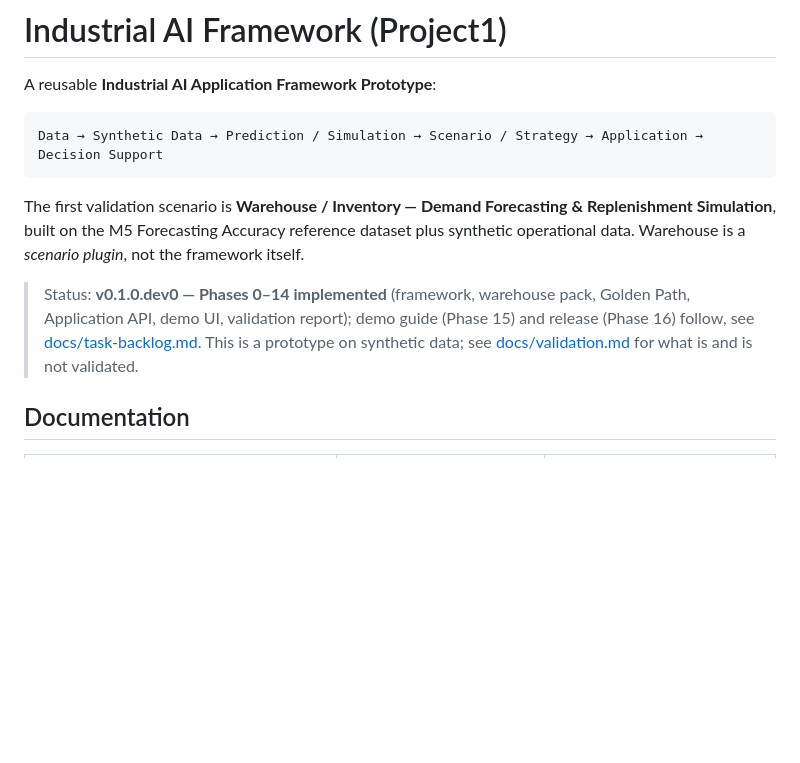
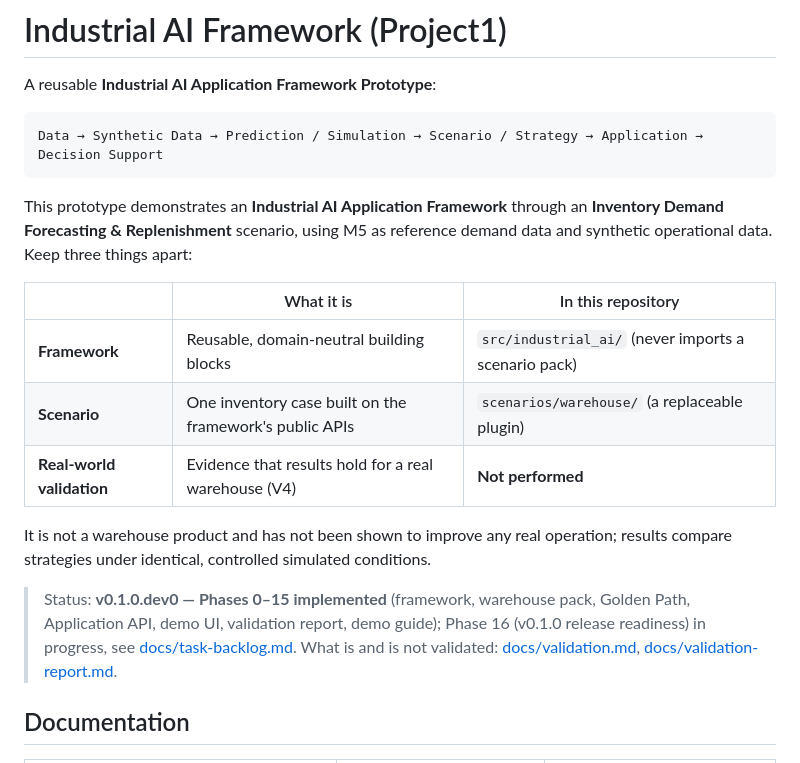
Before and after one commit to WZcit223/Project1, a Markdown page: README.md, the part around the change. Rendered like a GitHub page; blank space fills up the shorter version.

Commit message:
docs(readme): separate framework, scenario and real-world validation
The README intro called the warehouse case "the first validation
scenario", which a newcomer could read as a validated warehouse product.
It now uses the owner's framing sentence and a three-row table:
framework (reusable), scenario (one replaceable plugin), real-world
validation (V4, not performed). The stale status line (demo guide
"follows") now says Phases 0-15 are implemented and Phase 16 release
readiness is in progress. The demo guide section 0 states the same
distinction (EN + ZH).

Co-Authored-By: Claude Opus 5.5 <noreply@anthropic.com>
Claude-Session: https://claude.ai/code/session_01APybduBAG35ex43capJjCX

````diff
--- a/README.md
+++ b/README.md
@@ -6,15 +6,23 @@ A reusable **Industrial AI Application Framework Prototype**:
 Data → Synthetic Data → Prediction / Simulation → Scenario / Strategy → Application → Decision Support
 ```
 
-The first validation scenario is **Warehouse / Inventory — Demand Forecasting & Replenishment
-Simulation**, built on the M5 Forecasting Accuracy reference dataset plus synthetic operational data.
-Warehouse is a *scenario plugin*, not the framework itself.
+This prototype demonstrates an **Industrial AI Application Framework** through an **Inventory Demand
+Forecasting & Replenishment** scenario, using M5 as reference demand data and synthetic operational
+data. Keep three things apart:
 
-> Status: **v0.1.0.dev0 — Phases 0–14 implemented** (framework, warehouse pack, Golden Path, Application
-> API, demo UI, validation report); demo guide (Phase 15) and release (Phase 16) follow, see
-> [docs/task-backlog.md](docs/task-backlog.md).
-> This is a prototype on synthetic data; see [docs/validation.md](docs/validation.md) for what is and is not
-> validated.
+| | What it is | In this repository |
+|---|---|---|
+| **Framework** | Reusable, domain-neutral building blocks | `src/industrial_ai/` (never imports a scenario pack) |
+| **Scenario** | One inventory case built on the framework's public APIs | `scenarios/warehouse/` (a replaceable plugin) |
+| **Real-world validation** | Evidence that results hold for a real warehouse (V4) | **Not performed** |
+
+It is not a warehouse product and has not been shown to improve any real operation; results compare
+strategies under identical, controlled simulated conditions.
+
+> Status: **v0.1.0.dev0 — Phases 0–15 implemented** (framework, warehouse pack, Golden Path, Application
+> API, demo UI, validation report, demo guide); Phase 16 (v0.1.0 release readiness) in progress, see
+> [docs/task-backlog.md](docs/task-backlog.md). What is and is not validated:
+> [docs/validation.md](docs/validation.md), [docs/validation-report.md](docs/validation-report.md).
 
 ## Documentation
 
````
Also changed, not shown: docs/demo-guide.md (+2 -0 lines), docs/zh/demo-guide.md (+1 -0 lines).
